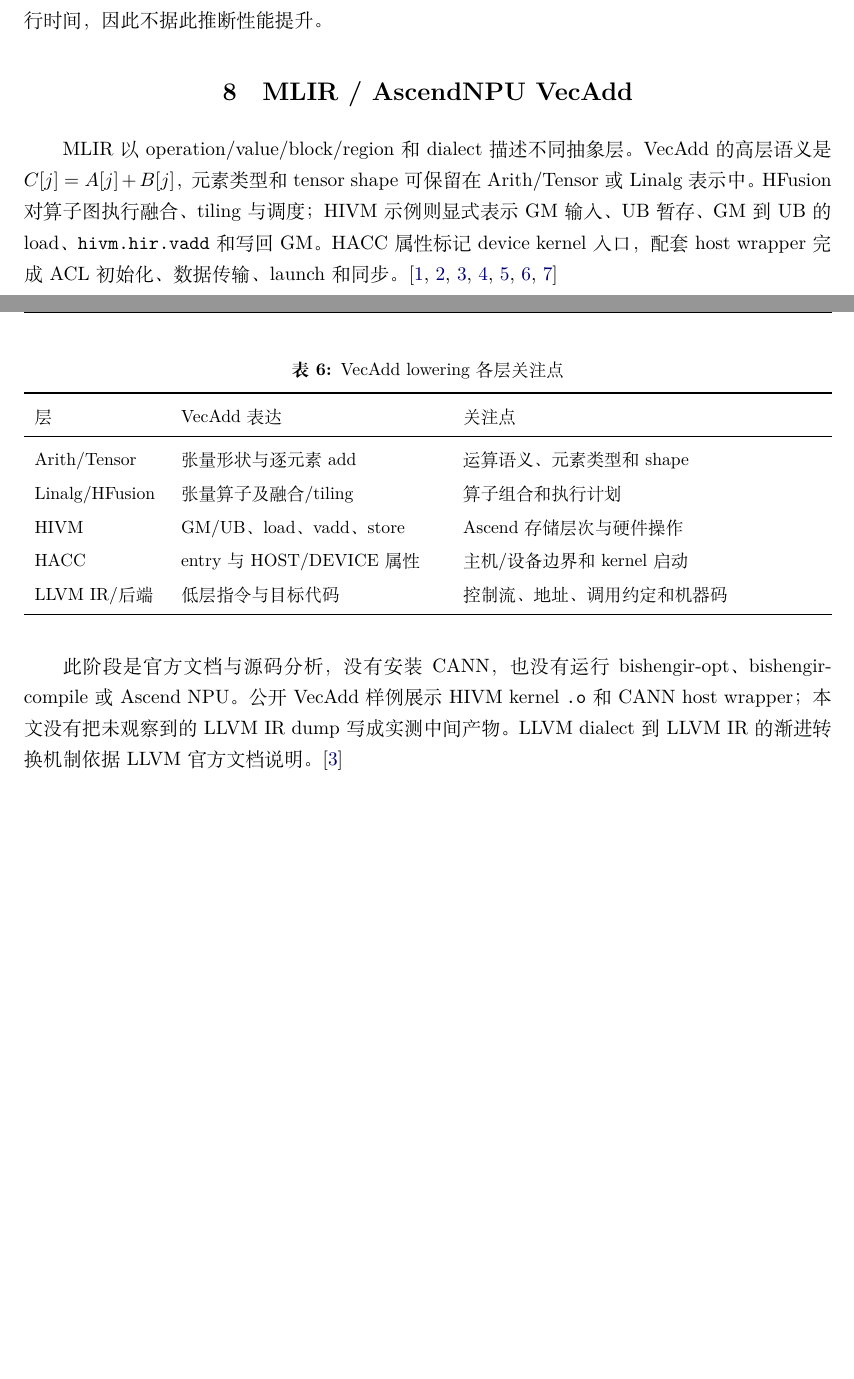
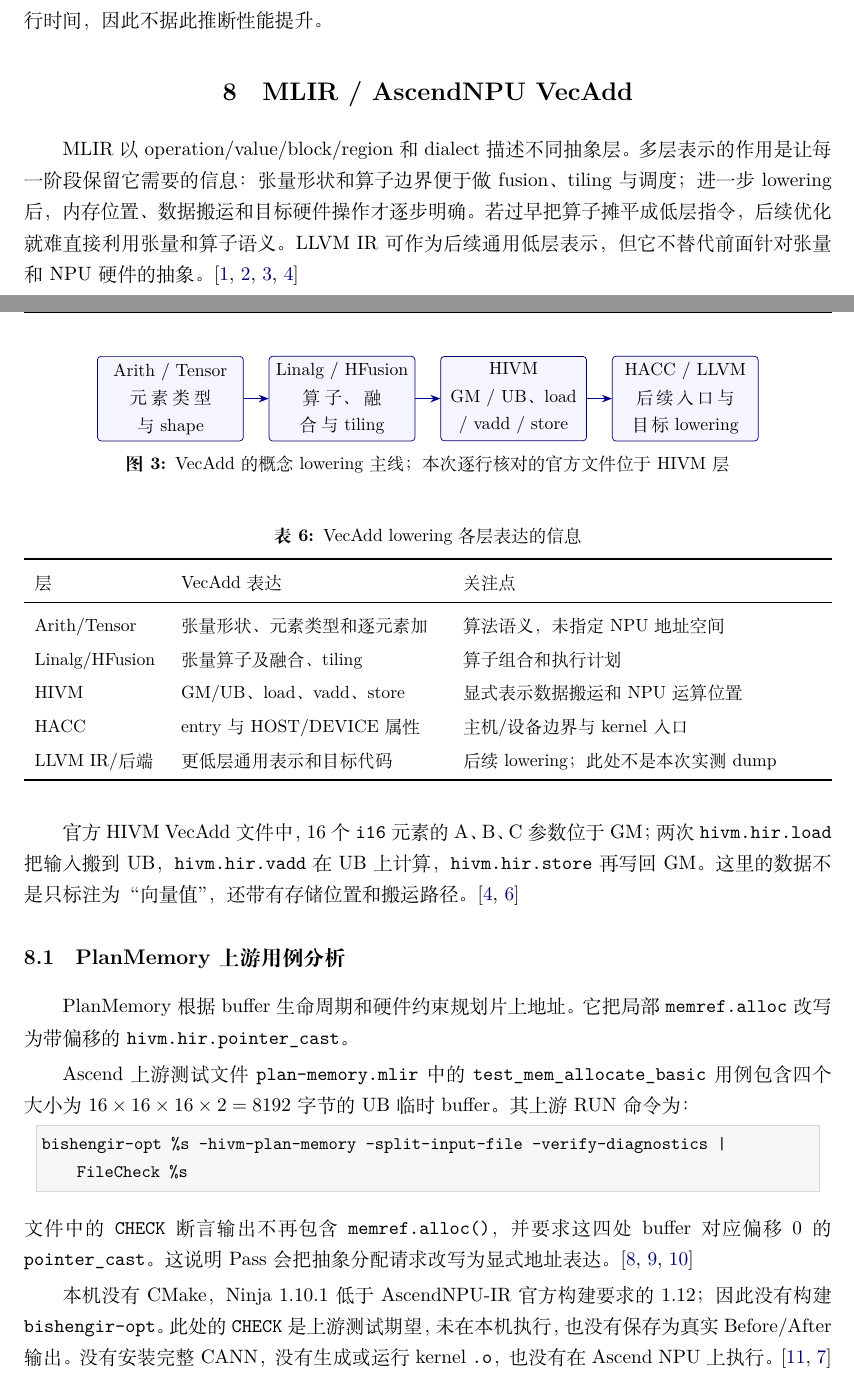
Before and after one commit to LIZZYGREAT/Complier-lab, a LaTeX document (report/report.tex): two parts of pages 5 and 6 of 6 before the commit and two parts of pages 5 and 6 of 7 after it, joined at a grey line, cut so that both start at the same text, the shorter picture padded with empty space. Compiled offline with XeLaTeX.

Commit message:
stage10: include Ascend analysis in final report

```diff
--- a/report/report.tex
+++ b/report/report.tex
@@ -264,25 +264,58 @@ RV64 目标为 rv64gc，不包含 RVV 扩展。其 -O2 汇编仍为标量循环
 
 \section{MLIR / AscendNPU VecAdd}
 
-MLIR 以 operation/value/block/region 和 dialect 描述不同抽象层。VecAdd 的高层语义是 $C[j]=A[j]+B[j]$，元素类型和 tensor shape 可保留在 Arith/Tensor 或 Linalg 表示中。HFusion 对算子图执行融合、tiling 与调度；HIVM 示例则显式表示 GM 输入、UB 暂存、GM 到 UB 的 load、\code{hivm.hir.vadd} 和写回 GM。HACC 属性标记 device kernel 入口，配套 host wrapper 完成 ACL 初始化、数据传输、launch 和同步。\cite{mlir-lang,mlir-rationale,mlir-llvm,ascend-framework,ascend-interface,ascend-vecadd,ascend-readme}
+MLIR 以 operation/value/block/region 和 dialect 描述不同抽象层。多层表示的作用是让每一阶段保留它需要的信息：张量形状和算子边界便于做 fusion、tiling 与调度；进一步 lowering 后，内存位置、数据搬运和目标硬件操作才逐步明确。若过早把算子摊平成低层指令，后续优化就难直接利用张量和算子语义。LLVM IR 可作为后续通用低层表示，但它不替代前面针对张量和 NPU 硬件的抽象。\cite{mlir-lang,mlir-rationale,mlir-llvm,ascend-framework}
+
+\begin{figure}[H]
+  \centering
+  \begin{tikzpicture}[
+    stage/.style={draw=blue!45!black,fill=blue!4,rounded corners=2pt,
+      align=center,text width=2.65cm,minimum height=0.86cm,font=\small},
+    flow/.style={-{Stealth[length=2mm]},thick,draw=blue!55!black},
+    node distance=0.5cm
+  ]
+    \node[stage] (tensor) {Arith / Tensor\\元素类型与 shape};
+    \node[stage,right=of tensor] (hfusion) {Linalg / HFusion\\算子、融合与 tiling};
+    \node[stage,right=of hfusion] (hivm) {HIVM\\GM / UB、load / vadd / store};
+    \node[stage,right=of hivm] (lower) {HACC / LLVM\\后续入口与目标 lowering};
+    \draw[flow] (tensor) -- (hfusion);
+    \draw[flow] (hfusion) -- (hivm);
+    \draw[flow] (hivm) -- (lower);
+  \end{tikzpicture}
+  \caption{VecAdd 的概念 lowering 主线；本次逐行核对的官方文件位于 HIVM 层}
+\end{figure}
 
 \begin{table}[H]
   \centering\small
-  \caption{VecAdd lowering 各层关注点}
+  \caption{VecAdd lowering 各层表达的信息}
   \begin{tabularx}{\textwidth}{P{2.5cm}P{5.2cm}Y}
     \toprule
     层 & VecAdd 表达 & 关注点 \\
     \midrule
-    Arith/Tensor & 张量形状与逐元素 add & 运算语义、元素类型和 shape \\
-    Linalg/HFusion & 张量算子及融合/tiling & 算子组合和执行计划 \\
-    HIVM & GM/UB、load、vadd、store & Ascend 存储层次与硬件操作 \\
-    HACC & entry 与 HOST/DEVICE 属性 & 主机/设备边界和 kernel 启动 \\
-    LLVM IR/后端 & 低层指令与目标代码 & 控制流、地址、调用约定和机器码 \\
+    Arith/Tensor & 张量形状、元素类型和逐元素加 & 算法语义，未指定 NPU 地址空间 \\
+    Linalg/HFusion & 张量算子及融合、tiling & 算子组合和执行计划 \\
+    HIVM & GM/UB、load、vadd、store & 显式表示数据搬运和 NPU 运算位置 \\
+    HACC & entry 与 HOST/DEVICE 属性 & 主机/设备边界与 kernel 入口 \\
+    LLVM IR/后端 & 更低层通用表示和目标代码 & 后续 lowering；此处不是本次实测 dump \\
     \bottomrule
   \end{tabularx}
 \end{table}
 
-此阶段是官方文档与源码分析，没有安装 CANN，也没有运行 bishengir-opt、bishengir-compile 或 Ascend NPU。公开 VecAdd 样例展示 HIVM kernel \code{.o} 和 CANN host wrapper；本文没有把未观察到的 LLVM IR dump 写成实测中间产物。LLVM dialect 到 LLVM IR 的渐进转换机制依据 LLVM 官方文档说明。\cite{mlir-llvm}
+官方 HIVM VecAdd 文件中，16 个 \code{i16} 元素的 A、B、C 参数位于 GM；两次 \code{hivm.hir.load} 把输入搬到 UB，\code{hivm.hir.vadd} 在 UB 上计算，\code{hivm.hir.store} 再写回 GM。这里的数据不是只标注为“向量值”，还带有存储位置和搬运路径。\cite{ascend-framework,ascend-vecadd}
 
+\subsection{PlanMemory 上游用例分析}
+
+PlanMemory 根据 buffer 生命周期和硬件约束规划片上地址。它把局部 \code{memref.alloc} 改写为带偏移的 \code{hivm.hir.pointer_cast}。
+
+Ascend 上游测试文件 \code{plan-memory.mlir} 中的 \texttt{test\allowbreak\_mem\allowbreak\_allocate\allowbreak\_basic} 用例包含四个大小为 $16\times16\times16\times2=8192$ 字节的 UB 临时 buffer。其上游 RUN 命令为：
+
+\begin{lstlisting}
+bishengir-opt %s -hivm-plan-memory -split-input-file -verify-diagnostics | FileCheck %s
+\end{lstlisting}
+文件中的 \code{CHECK} 断言输出不再包含 \code{memref.alloc()}，并要求这四处 buffer 对应偏移 0 的 \code{pointer_cast}。这说明 Pass 会把抽象分配请求改写为显式地址表达。\cite{ascend-planmemory,ascend-passes,ascend-planmemory-test}
+
+本机没有 CMake，Ninja 1.10.1 低于 AscendNPU-IR 官方构建要求的 1.12；因此没有构建 \code{bishengir-opt}。此处的 \code{CHECK} 是上游测试期望，未在本机执行，也没有保存为真实 Before/After 输出。没有安装完整 CANN，没有生成或运行 kernel \code{.o}，也没有在 Ascend NPU 上执行。\cite{ascend-build,ascend-readme}
+
+\clearpage
 \section{结论}
 
```
Also changed, not shown: records/10_report.md (+5 -5 lines), report/report.pdf, report/report.tex (8 more changed lines), 2 other files.
